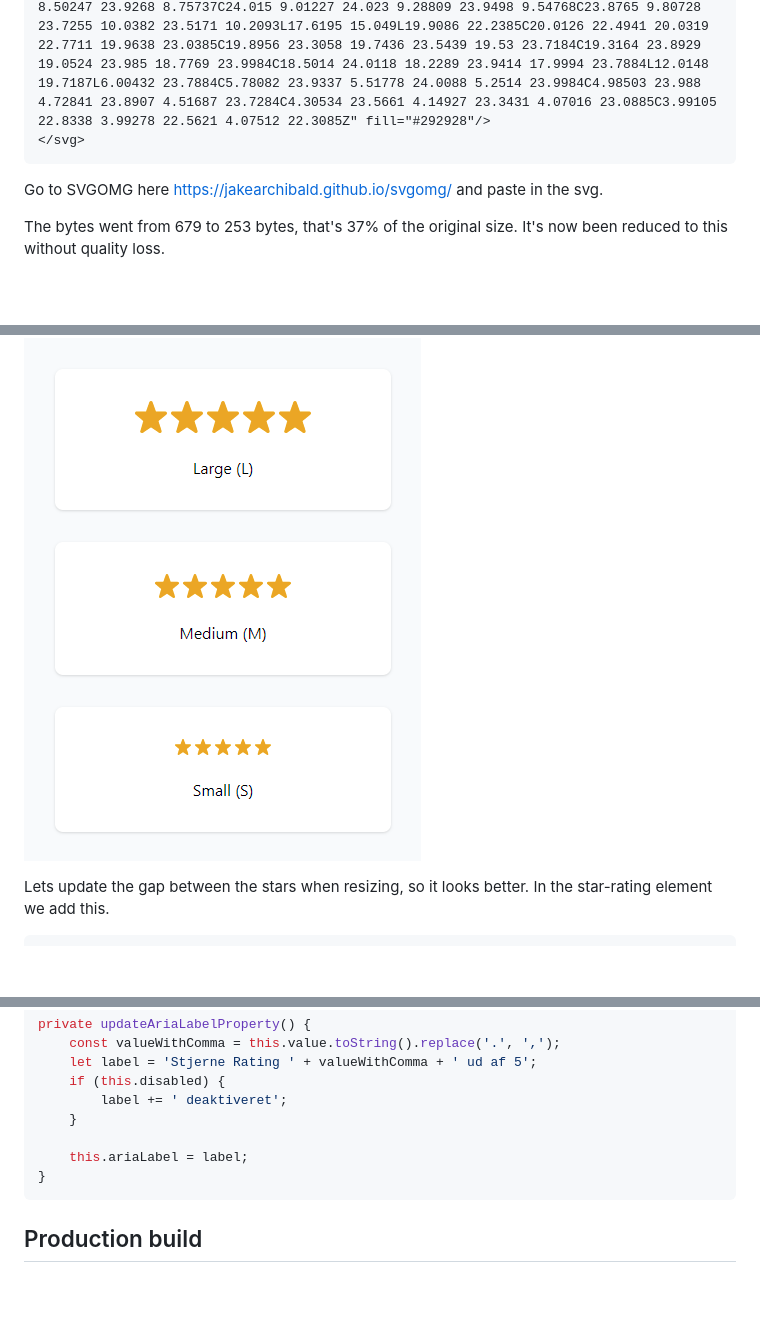
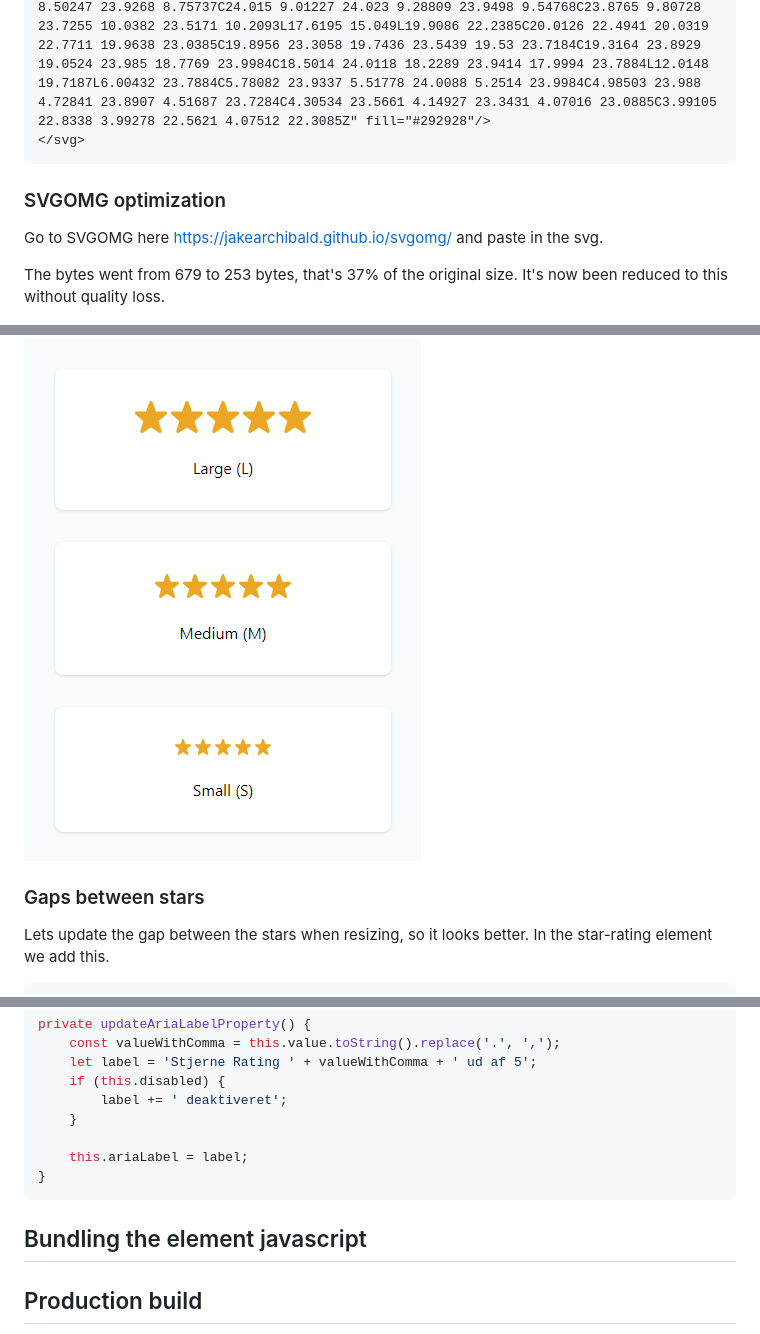
Before and after one commit to martinrossil/star-rating, a Markdown page: README.md, 3 parts joined by grey strips. Drawn GitHub-style; blank space fills up the shorter version.

````diff
--- a/README.md
+++ b/README.md
@@ -604,6 +604,7 @@ We have the star-bold.svg
 </svg>
 ```
 
+### SVGOMG optimization
 Go to SVGOMG here https://jakearchibald.github.io/svgomg/ and paste in the svg.
 
 The bytes went from 679 to 253 bytes, that's 37% of the original size.
@@ -637,6 +638,7 @@ We remove the gray background from the star-bold element and we get this.
 
 ![](images/img_5.png)
 
+### Gaps between stars
 Lets update the gap between the stars when resizing, so it looks better.
 In the star-rating element we add this.
 
@@ -1199,5 +1201,8 @@ private updateAriaLabelProperty() {
 }
 ```
 
+## Bundling the element javascript
+
+
 ## Production build
 - Production build is done with the Google Closure Compiler that outputs bundles 30% smaller than esbuild.
````
Also changed, not shown: other parts of README.md (+5 -5 lines).
